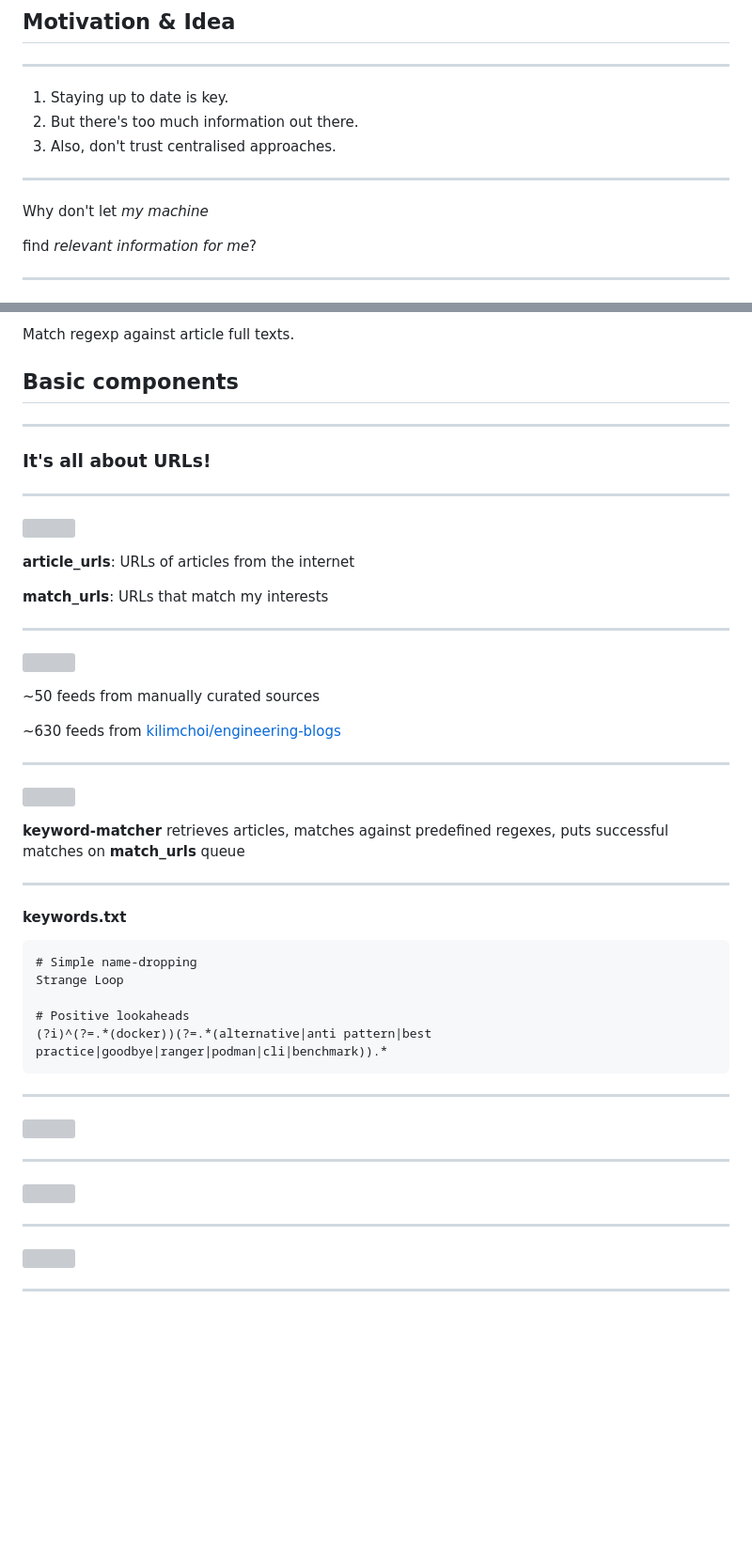
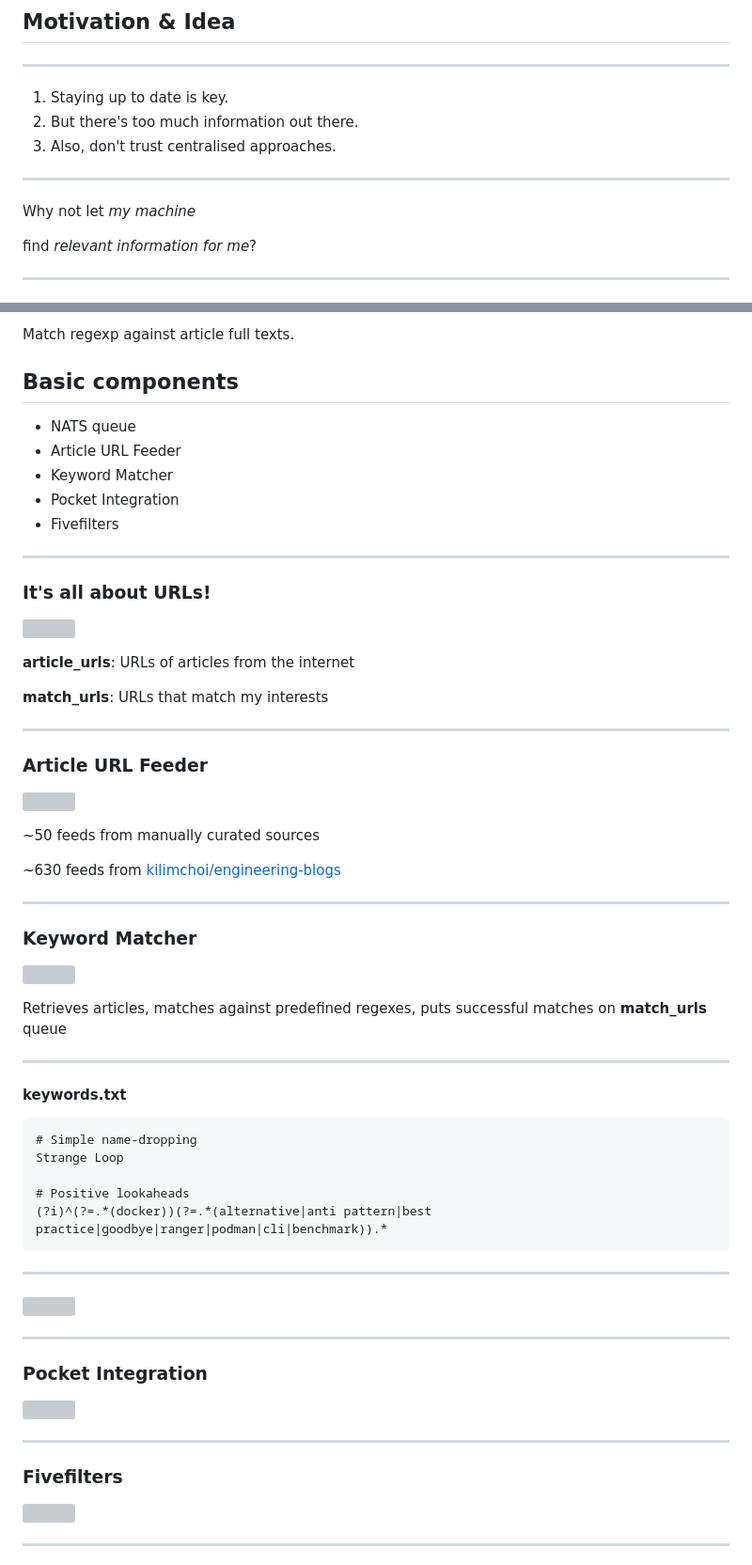
Before and after one commit to heussd/talk-polyglot-scalable-observable-news-analysis, a Markdown page: readme.md, 2 parts joined by grey strips. Shown: that part at 94% size. GitHub-like rendering; blank space fills up the shorter version; grey boxes are pictures that could not be loaded.

```diff
--- a/readme.md
+++ b/readme.md
@@ -35,7 +35,7 @@ Tech-Keywords: Docker, NATS.io, Prometheus, Loki, Grafana, Golang, Python
 
 ---
 
-Why don't let _my machine_
+Why not let _my machine_
 
 find _relevant information for me_?
 
@@ -71,11 +71,15 @@ Match regexp against article full texts.
 
 ## Basic components
 
+- NATS queue
+- Article URL Feeder
+- Keyword Matcher
+- Pocket Integration
+- Fivefilters
+
 ---
 
 ### It's all about URLs!
-
----
 
 ![](architecture.drawio-10.svg)
 
@@ -85,6 +89,8 @@ Match regexp against article full texts.
 
 ---
 
+### Article URL Feeder
+
 ![](architecture.drawio-9.svg)
 
 ~50 feeds from manually curated sources
@@ -93,9 +99,11 @@ Match regexp against article full texts.
 
 ---
 
+### Keyword Matcher
+
 ![](architecture.drawio-8.svg)
 
-**keyword-matcher** retrieves articles, matches against predefined regexes, puts successful matches on **match_urls** queue
+Retrieves articles, matches against predefined regexes, puts successful matches on **match_urls** queue
 
 ---
 
@@ -115,9 +123,13 @@ Strange Loop
 
 ---
 
+### Pocket Integration
+
 ![](architecture.drawio-7.svg)
 
 ---
+
+### Fivefilters
 
 ![](architecture.drawio-6.svg)
 
```
Also changed, not shown: other parts of readme.md (+54 -15 lines), cool-github-4.png (added), grafana-provisioned.png (added).
